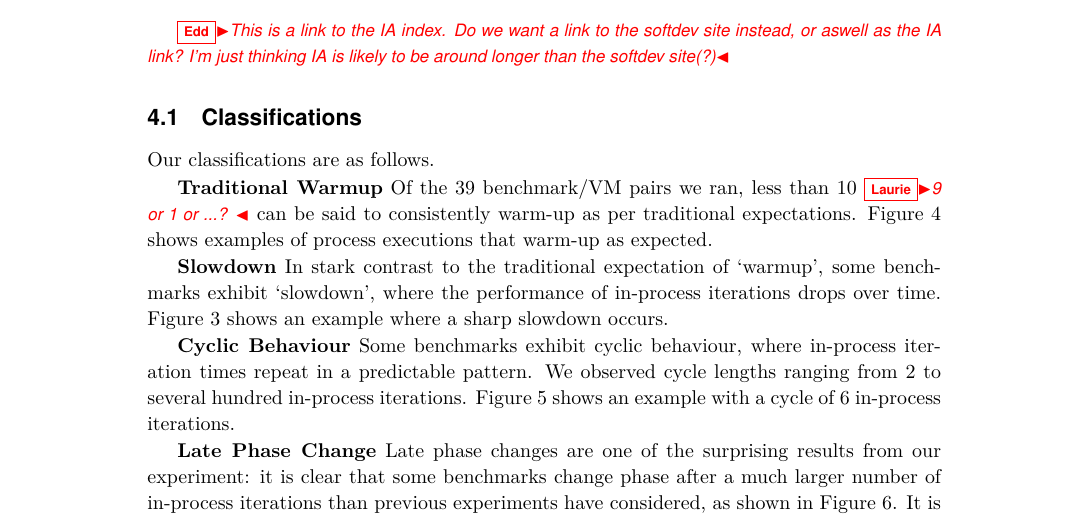
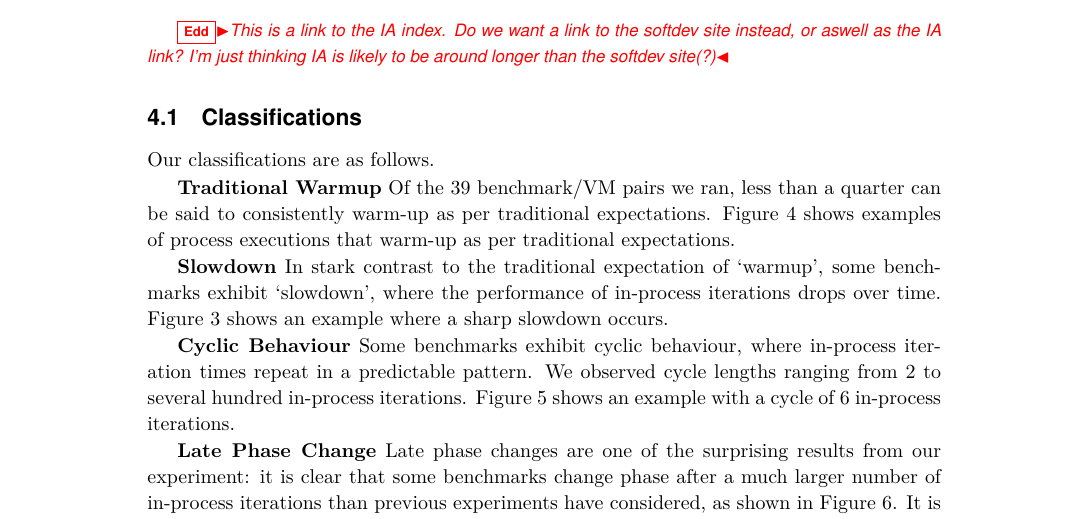
Before and after one commit to softdevteam/warmup_paper, a LaTeX paper (warmup.tex): part of page 8 of 13, cut so that both start at the same text. Compiled offline with pdfLaTeX.

Commit message:
Edd and Laurie's fudge factory presents...

```diff
--- a/warmup.tex
+++ b/warmup.tex
@@ -608,10 +608,10 @@ iteration \#120.}
 \label{fig:examples:trad}
 \end{figure*}
 
-\textbf{Traditional Warmup} Of the 39 benchmark/VM pairs we ran, less than 10 \laurie{9 or 1 or ...? }
-can be said to consistently warm-up as per traditional
+\textbf{Traditional Warmup} Of the 39 benchmark/VM pairs we ran,
+less than a quarter can be said to consistently warm-up as per traditional
 expectations. Figure~\ref{fig:examples:trad} shows examples of process executions that
-warm-up as expected.
+warm-up as per traditional expectations.
 
 
 \textbf{Slowdown} \label{sub:slowdowns}
```
